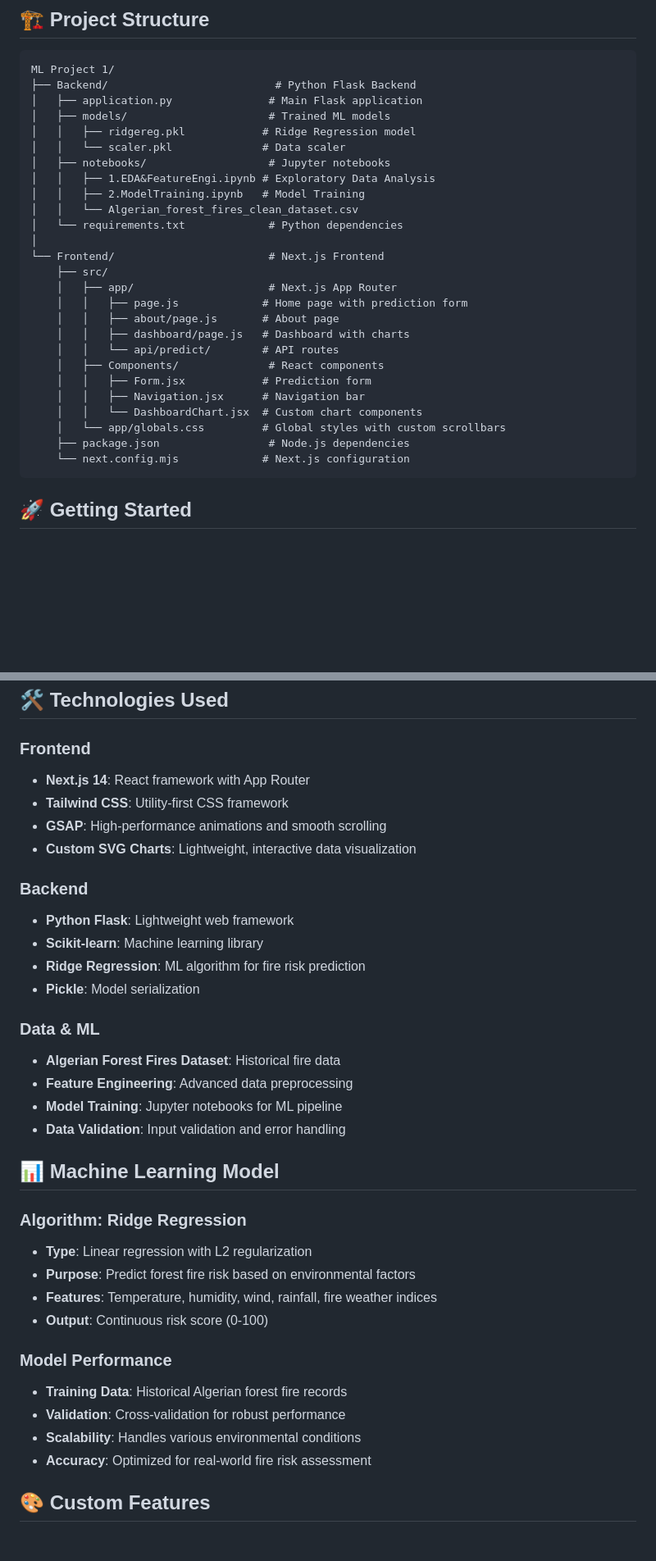
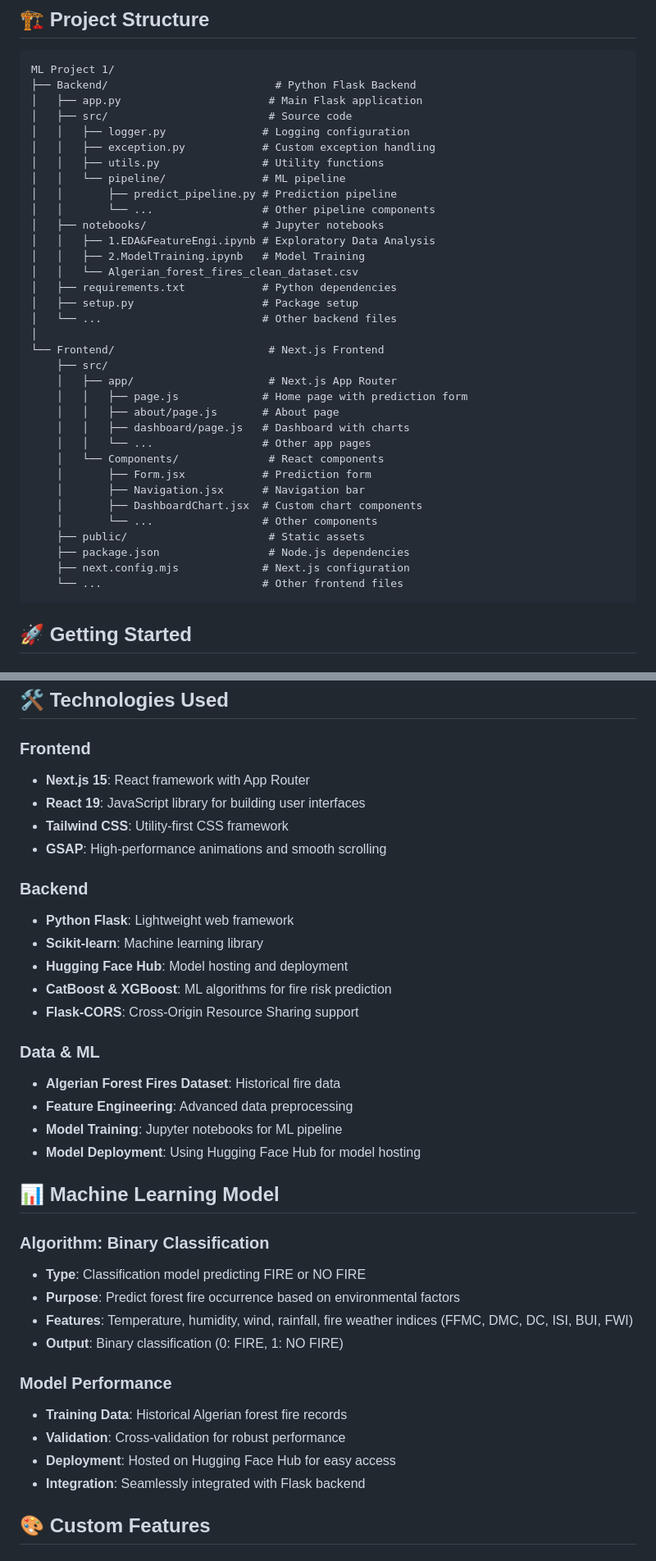
Before and after one commit to AnshulGupta-14/Algerian-Forest-Fire-Prediction, a Markdown page: README.md, 2 parts joined by grey strips. Shown: that part at 82% size. Rendered like a GitHub page; blank space fills up the shorter version.

````diff
--- a/README.md
+++ b/README.md
@@ -31,15 +31,21 @@ A comprehensive machine learning-based web application for predicting forest fir
 ```
 ML Project 1/
 ├── Backend/                          # Python Flask Backend
-│   ├── application.py               # Main Flask application
-│   ├── models/                      # Trained ML models
-│   │   ├── ridgereg.pkl            # Ridge Regression model
-│   │   └── scaler.pkl              # Data scaler
-│   ├── notebooks/                   # Jupyter notebooks
+│   ├── app.py                       # Main Flask application
+│   ├── src/                         # Source code
+│   │   ├── logger.py               # Logging configuration
+│   │   ├── exception.py            # Custom exception handling
+│   │   ├── utils.py                # Utility functions
+│   │   └── pipeline/               # ML pipeline
+│   │       ├── predict_pipeline.py # Prediction pipeline
+│   │       └── ...                 # Other pipeline components
+│   ├── notebooks/                  # Jupyter notebooks
 │   │   ├── 1.EDA&FeatureEngi.ipynb # Exploratory Data Analysis
 │   │   ├── 2.ModelTraining.ipynb   # Model Training
 │   │   └── Algerian_forest_fires_clean_dataset.csv
-│   └── requirements.txt             # Python dependencies
+│   ├── requirements.txt            # Python dependencies
+│   ├── setup.py                    # Package setup
+│   └── ...                         # Other backend files
 │
 └── Frontend/                        # Next.js Frontend
     ├── src/
@@ -47,14 +53,16 @@ ML Project 1/
     │   │   ├── page.js             # Home page with prediction form
     │   │   ├── about/page.js       # About page
     │   │   ├── dashboard/page.js   # Dashboard with charts
-    │   │   └── api/predict/        # API routes
-    │   ├── Components/              # React components
-    │   │   ├── Form.jsx            # Prediction form
-    │   │   ├── Navigation.jsx      # Navigation bar
-    │   │   └── DashboardChart.jsx  # Custom chart components
-    │   └── app/globals.css         # Global styles with custom scrollbars
+    │   │   └── ...                 # Other app pages
+    │   └── Components/              # React components
+    │       ├── Form.jsx            # Prediction form
+    │       ├── Navigation.jsx      # Navigation bar
+    │       ├── DashboardChart.jsx  # Custom chart components
+    │       └── ...                 # Other components
+    ├── public/                      # Static assets
     ├── package.json                 # Node.js dependencies
-    └── next.config.mjs             # Next.js configuration
+    ├── next.config.mjs             # Next.js configuration
+    └── ...                         # Other frontend files
 ```
 
 ## 🚀 Getting Started
@@ -139,36 +147,37 @@ ML Project 1/
 ## 🛠️ Technologies Used
 
 ### **Frontend**
-- **Next.js 14**: React framework with App Router
+- **Next.js 15**: React framework with App Router
+- **React 19**: JavaScript library for building user interfaces
 - **Tailwind CSS**: Utility-first CSS framework
 - **GSAP**: High-performance animations and smooth scrolling
-- **Custom SVG Charts**: Lightweight, interactive data visualization
 
 ### **Backend**
 - **Python Flask**: Lightweight web framework
 - **Scikit-learn**: Machine learning library
-- **Ridge Regression**: ML algorithm for fire risk prediction
-- **Pickle**: Model serialization
+- **Hugging Face Hub**: Model hosting and deployment
+- **CatBoost & XGBoost**: ML algorithms for fire risk prediction
+- **Flask-CORS**: Cross-Origin Resource Sharing support
 
 ### **Data & ML**
 - **Algerian Forest Fires Dataset**: Historical fire data
 - **Feature Engineering**: Advanced data preprocessing
 - **Model Training**: Jupyter notebooks for ML pipeline
-- **Data Validation**: Input validation and error handling
+- **Model Deployment**: Using Hugging Face Hub for model hosting
 
 ## 📊 Machine Learning Model
 
-### **Algorithm**: Ridge Regression
-- **Type**: Linear regression with L2 regularization
-- **Purpose**: Predict forest fire risk based on environmental factors
-- **Features**: Temperature, humidity, wind, rainfall, fire weather indices
-- **Output**: Continuous risk score (0-100)
+### **Algorithm**: Binary Classification
+- **Type**: Classification model predicting FIRE or NO FIRE
+- **Purpose**: Predict forest fire occurrence based on environmental factors
+- **Features**: Temperature, humidity, wind, rainfall, fire weather indices (FFMC, DMC, DC, ISI, BUI, FWI)
+- **Output**: Binary classification (0: FIRE, 1: NO FIRE)
 
 ### **Model Performance**
 - **Training Data**: Historical Algerian forest fire records
 - **Validation**: Cross-validation for robust performance
-- **Scalability**: Handles various environmental conditions
-- **Accuracy**: Optimized for real-world fire risk assessment
+- **Deployment**: Hosted on Hugging Face Hub for easy access
+- **Integration**: Seamlessly integrated with Flask backend
 
 ## 🎨 Custom Features
 
````
Also changed, not shown: other parts of README.md (+32 -20 lines).
